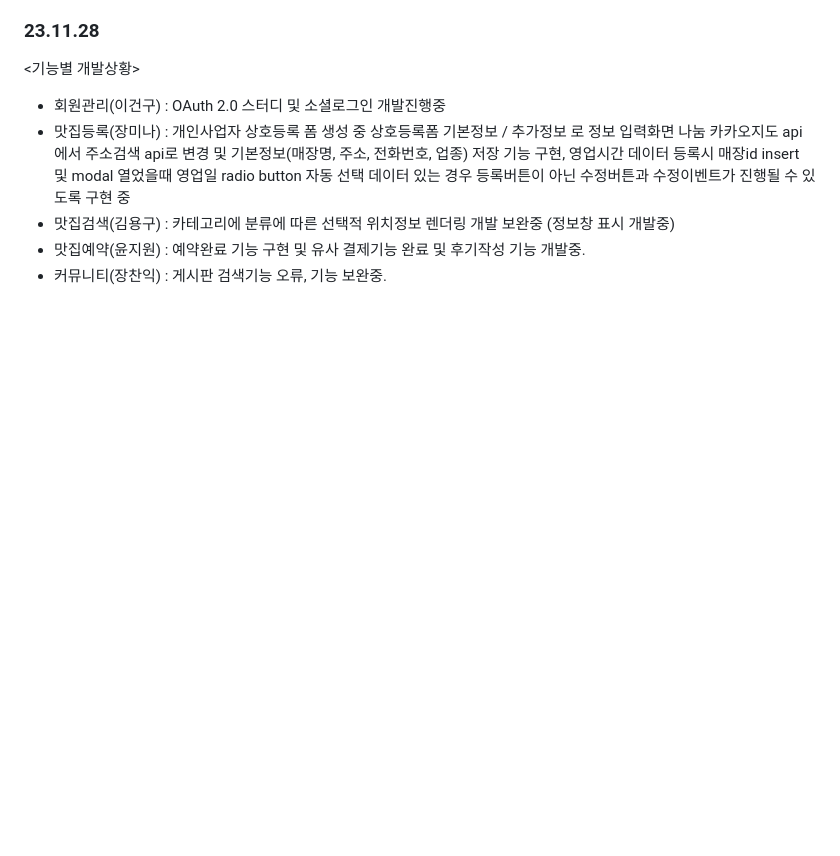
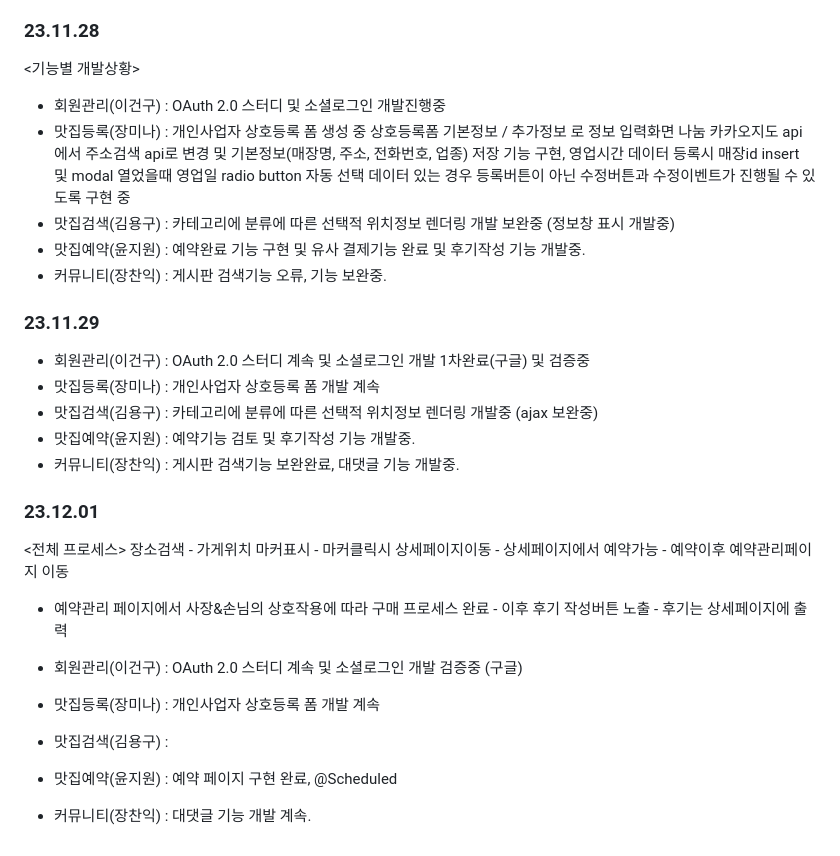
Before and after one commit to IT-Arcademy-Project-0001/Restaurant, a Markdown page: 회의록.md, the part around the change. Drawn GitHub-style; blank space fills up the shorter version.

```diff
--- a/회의록.md
+++ b/회의록.md
@@ -137,3 +137,23 @@ and the repository exists.
 - 맛집검색(김용구) : 카테고리에 분류에 따른 선택적 위치정보 렌더링 개발 보완중 (정보창 표시 개발중)
 - 맛집예약(윤지원) : 예약완료 기능 구현 및 유사 결제기능 완료 및 후기작성 기능 개발중.
 - 커뮤니티(장찬익) : 게시판 검색기능 오류, 기능 보완중.
+
+### 23.11.29
+
+- 회원관리(이건구) : OAuth 2.0 스터디 계속 및 소셜로그인 개발 1차완료(구글) 및 검증중
+- 맛집등록(장미나) : 개인사업자 상호등록 폼 개발 계속
+- 맛집검색(김용구) : 카테고리에 분류에 따른 선택적 위치정보 렌더링 개발중 (ajax 보완중)
+- 맛집예약(윤지원) : 예약기능 검토 및 후기작성 기능 개발중.
+- 커뮤니티(장찬익) : 게시판 검색기능 보완완료, 대댓글 기능 개발중.
+
+### 23.12.01
+
+<전체 프로세스>
+장소검색 - 가게위치 마커표시 - 마커클릭시 상세페이지이동 - 상세페이지에서 예약가능 - 예약이후 예약관리페이지 이동
+- 예약관리 페이지에서 사장&손님의 상호작용에 따라 구매 프로세스 완료 - 이후 후기 작성버튼 노출 - 후기는 상세페이지에 출력
+
+- 회원관리(이건구) : OAuth 2.0 스터디 계속 및 소셜로그인 개발 검증중 (구글)
+- 맛집등록(장미나) : 개인사업자 상호등록 폼 개발 계속
+- 맛집검색(김용구) :
+- 맛집예약(윤지원) : 예약 페이지 구현 완료, @Scheduled
+- 커뮤니티(장찬익) : 대댓글 기능 개발 계속.
```
